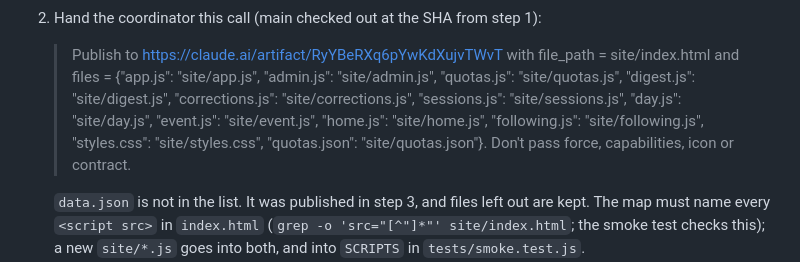
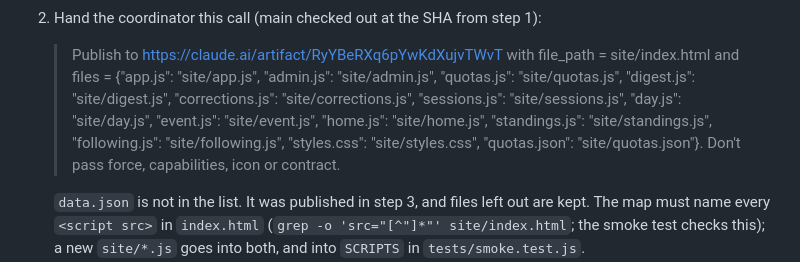
Before and after one commit to yonatanyacobi/IL2LA28, a Markdown page: docs/runbooks/publishing.md, the part around the change. Drawn GitHub-style.

Commit message:
Add standings.js to the publishing file map
What (#179, docs/design/standings.md from #194, PM on #218, UX design QA): "דירוג מול קו המכסה" on
#sport-<id>, right after "שיטת ההעפלה". One block per quota item with a `cutoff`: list name → cutoff.url,
"שיטת ההעפלה" → q.source; Israelis by rank with the dashed "קו המכסה: מקום {rank}" line (aria-hidden; sr text
per row; no line when nobody is on the list); olympicRank* placed first, the world rank as fallback; stale ranks
keep their place with a "דירוג מ־{date}" pill and no row date; "בדירוג אחר:" / "ללא דירוג:" lines; the final
date per block and the not-a-forecast caveat once per panel; "תקופת הדירוג להעפלה נפתחת ב־" before `opens`.
Athlete page: "דירוג ההעפלה ל־LA28: {n} ({list}, נכון ל־{date})" and "מול קו המכסה" (next to main's
nextCompFact + rowMark in this merge). Phones keep the rank beside the name. Code in site/standings.js; app.js
validates `cutoff` (cutoffOf) and calls two hooks. Standings tests clear the cloned athletes' ranks, which the
refreshed fixture now carries.

Why: #179, roadmap P5: Israel's ranked athletes against the quota line, official lists only.

Shows nothing until the cutoffs reach site/quotas.json and the ranks reach the DB (the apply_rankings batch,
waiting for Dana's sign-off).

Publishing: site/standings.js is in docs/runbooks/publishing.md's file map (the guard test checks it).

Tested: node --check site/*.js, py_compile, smoke 134/134 (incl. render budget, route probe), unittest OK.
400×800 browser checks: Gil.

Co-Authored-By: Claude Opus 5.5 <noreply@anthropic.com>

```diff
--- a/docs/runbooks/publishing.md
+++ b/docs/runbooks/publishing.md
@@ -135,7 +135,8 @@ The Publisher prepares the call and the coordinator runs it. The page itself is
    > Publish to https://claude.ai/artifact/RyYBeRXq6pYwKdXujvTWvT with file_path = site/index.html and
    > files = {"app.js": "site/app.js", "admin.js": "site/admin.js", "quotas.js": "site/quotas.js",
    > "digest.js": "site/digest.js", "corrections.js": "site/corrections.js", "sessions.js": "site/sessions.js",
-   > "day.js": "site/day.js", "event.js": "site/event.js", "home.js": "site/home.js", "following.js": "site/following.js",
+   > "day.js": "site/day.js", "event.js": "site/event.js", "home.js": "site/home.js",
+   > "standings.js": "site/standings.js", "following.js": "site/following.js",
    > "styles.css": "site/styles.css", "quotas.json": "site/quotas.json"}.
    > Don't pass force, capabilities, icon or contract.
 
```
